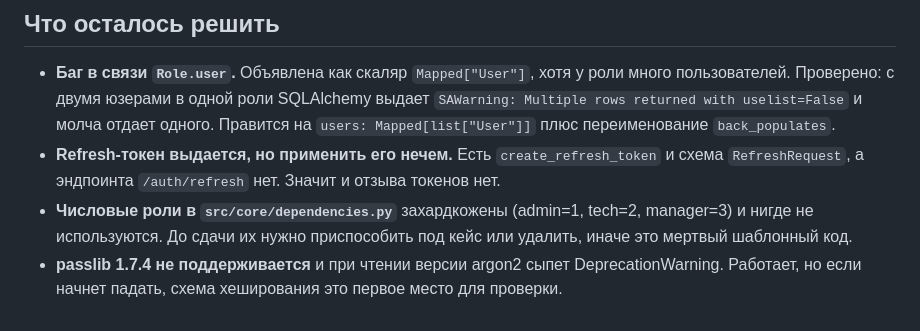
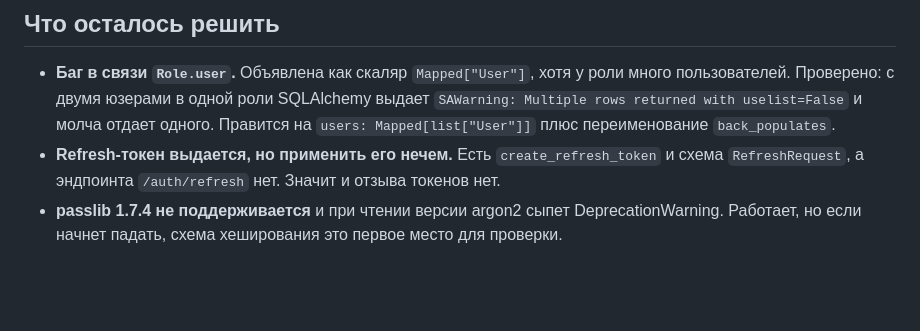
Before and after one commit to BAITC-Hacks/hack-5e5a1903-mg-ai, a Markdown page: docs/backend.md, the part around one of its changes. GitHub-like rendering; blank space fills up the shorter version.

```diff
--- a/docs/backend.md
+++ b/docs/backend.md
@@ -126,9 +155,6 @@ HTTP-тесты используют `httpx.ASGITransport`, который не
   Правится на `users: Mapped[list["User"]]` плюс переименование `back_populates`.
 - **Refresh-токен выдается, но применить его нечем.** Есть `create_refresh_token`
   и схема `RefreshRequest`, а эндпоинта `/auth/refresh` нет. Значит и отзыва токенов нет.
-- **Числовые роли в `src/core/dependencies.py`** захардкожены (admin=1, tech=2,
-  manager=3) и нигде не используются. До сдачи их нужно приспособить под кейс или
-  удалить, иначе это мертвый шаблонный код.
 - **passlib 1.7.4 не поддерживается** и при чтении версии argon2 сыпет
   DeprecationWarning. Работает, но если начнет падать, схема хеширования это первое
   место для проверки.
```
Also changed, not shown: other parts of docs/backend.md (+41 -12 lines).
